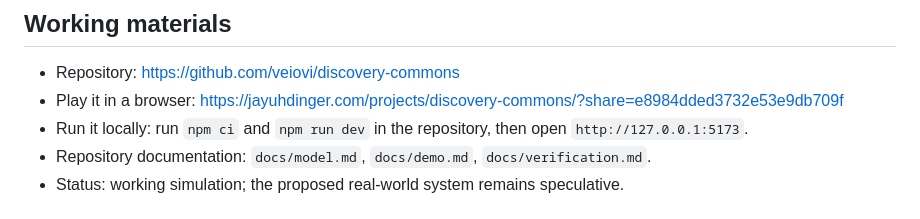
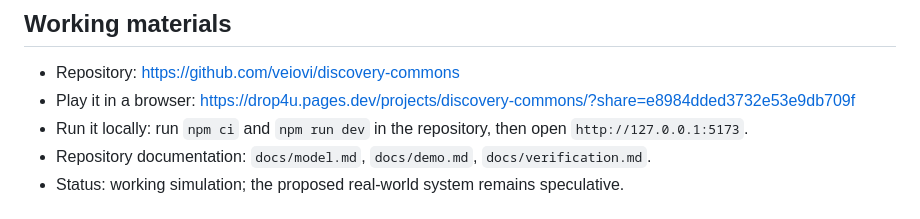
Before and after one commit to veiovi/discovery-commons, a Markdown page: docs/concept.md, the part around the change. Drawn GitHub-style.

Commit message:
Link the hosted simulation on the neutral share host (#4)
Co-authored-by: Gauss Labs <gausslabs@Gausss-Mac-Studio-7.local>
Co-authored-by: Claude Opus 5.5 <noreply@anthropic.com>

```diff
--- a/docs/concept.md
+++ b/docs/concept.md
@@ -113,7 +113,7 @@ Keep settlement replaceable behind a narrow interface. Build the evidence and go
 ## Working materials
 
 - Repository: https://github.com/veiovi/discovery-commons
-- Play it in a browser: https://jayuhdinger.com/projects/discovery-commons/?share=e8984dded3732e53e9db709f
+- Play it in a browser: https://drop4u.pages.dev/projects/discovery-commons/?share=e8984dded3732e53e9db709f
 - Run it locally: run `npm ci` and `npm run dev` in the repository, then open `http://127.0.0.1:5173`.
 - Repository documentation: `docs/model.md`, `docs/demo.md`, `docs/verification.md`.
 - Status: working simulation; the proposed real-world system remains speculative.
```
Also changed, not shown: README.md (+3 -3 lines).
